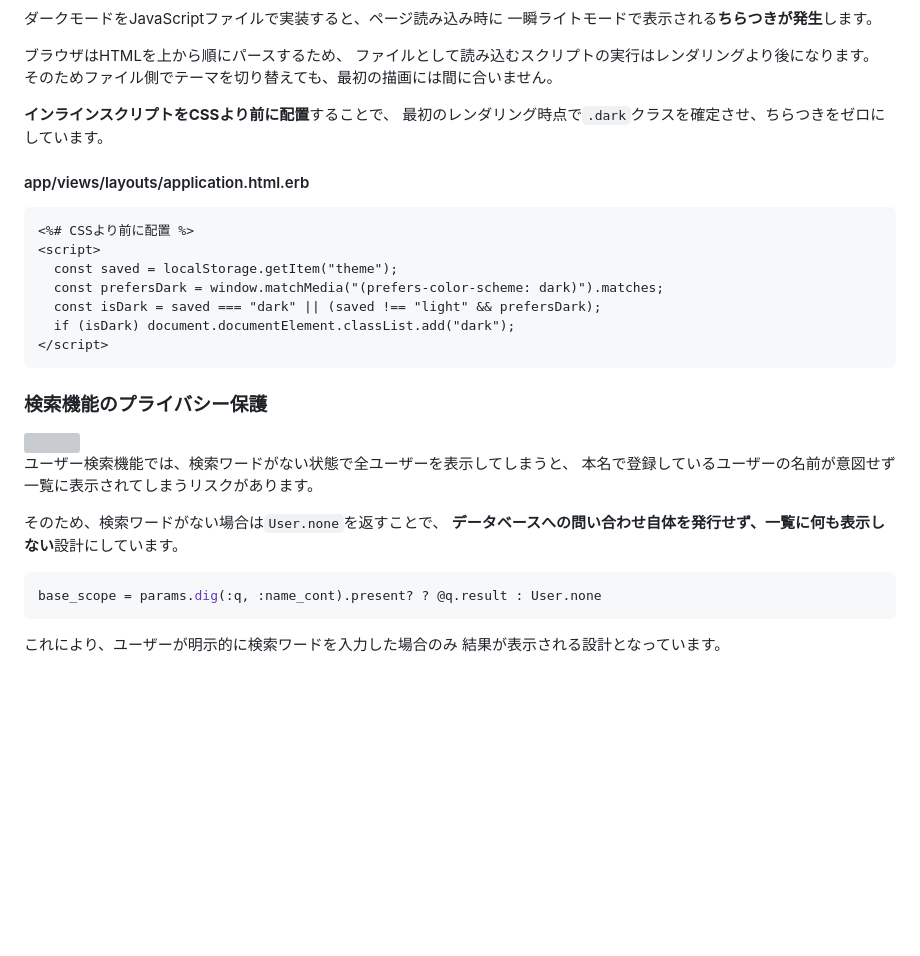
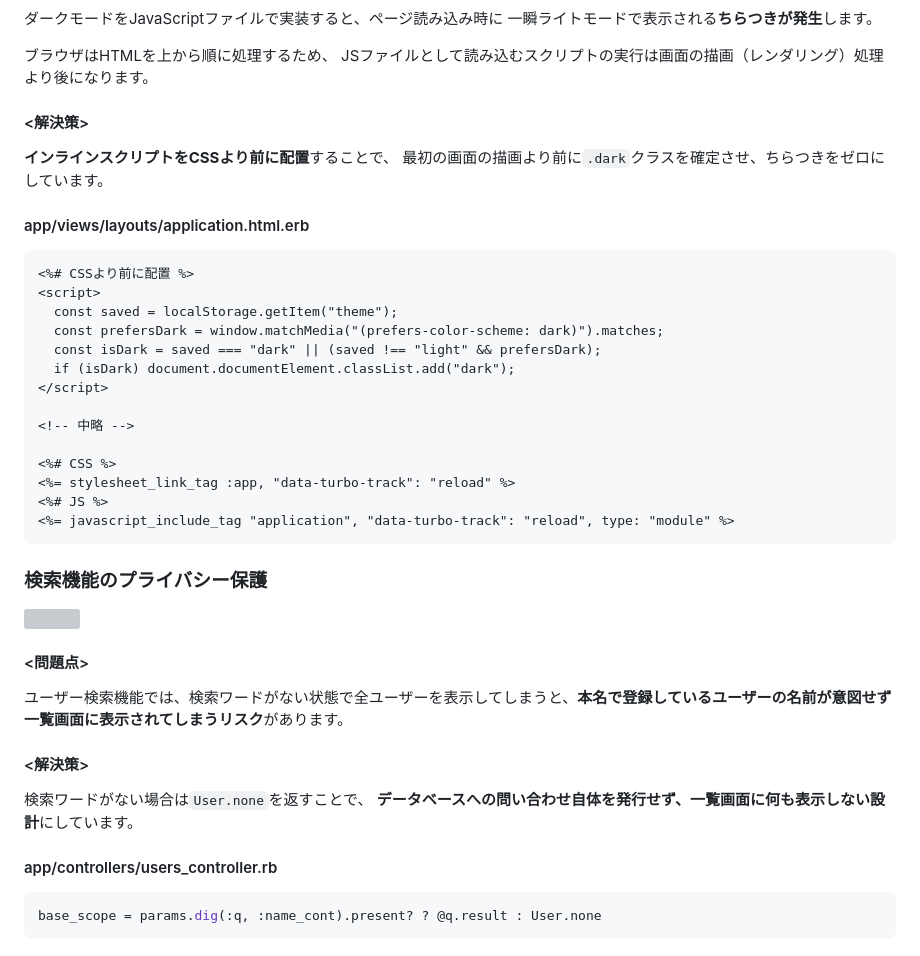
Before and after one commit to Yu-ki-772/Game_Management, a Markdown page: README.md, the part around one of its changes. Rendered like a GitHub page; blank space fills up the shorter version; grey boxes are pictures that could not be loaded.

````diff
--- a/README.md
+++ b/README.md
@@ -144,14 +183,13 @@ pg_searchやkaminariは更新が滞っている。また、pg_searchは今回の
 ダークモードをJavaScriptファイルで実装すると、ページ読み込み時に
 一瞬ライトモードで表示される**ちらつきが発生**します。
 
-ブラウザはHTMLを上から順にパースするため、
-ファイルとして読み込むスクリプトの実行はレンダリングより後になります。
-そのためファイル側でテーマを切り替えても、最初の描画には間に合いません。
-
+ブラウザはHTMLを上から順に処理するため、
+JSファイルとして読み込むスクリプトの実行は画面の描画（レンダリング）処理より後になります。
+#### <解決策>
 **インラインスクリプトをCSSより前に配置**することで、
-最初のレンダリング時点で`.dark`クラスを確定させ、ちらつきをゼロにしています。
+最初の画面の描画より前に`.dark`クラスを確定させ、ちらつきをゼロにしています。
 #### app/views/layouts/application.html.erb
-```html
+```erb
 <%# CSSより前に配置 %>
 <script>
   const saved = localStorage.getItem("theme");
@@ -159,19 +197,24 @@ pg_searchやkaminariは更新が滞っている。また、pg_searchは今回の
   const isDark = saved === "dark" || (saved !== "light" && prefersDark);
   if (isDark) document.documentElement.classList.add("dark");
 </script>
+
+<!-- 中略 -->
+
+<%# CSS %>
+<%= stylesheet_link_tag :app, "data-turbo-track": "reload" %>
+<%# JS %>
+<%= javascript_include_tag "application", "data-turbo-track": "reload", type: "module" %>
 ```
 ### 検索機能のプライバシー保護
 <img width="600" src="https://github.com/user-attachments/assets/7f49f6ee-fba8-419b-ab9a-eebc3e87806d" />
 
-ユーザー検索機能では、検索ワードがない状態で全ユーザーを表示してしまうと、
-本名で登録しているユーザーの名前が意図せず一覧に表示されてしまうリスクがあります。
+#### <問題点>
+ユーザー検索機能では、検索ワードがない状態で全ユーザーを表示してしまうと、**本名で登録しているユーザーの名前が意図せず一覧画面に表示されてしまうリスク**があります。
 
-そのため、検索ワードがない場合は`User.none`を返すことで、
-**データベースへの問い合わせ自体を発行せず、一覧に何も表示しない**設計にしています。
-
+#### <解決策>
+検索ワードがない場合は`User.none`を返すことで、
+**データベースへの問い合わせ自体を発行せず、一覧画面に何も表示しない設計**にしています。
+#### app/controllers/users_controller.rb
 ```ruby
 base_scope = params.dig(:q, :name_cont).present? ? @q.result : User.none
 ```
-
-これにより、ユーザーが明示的に検索ワードを入力した場合のみ
-結果が表示される設計となっています。
````
Also changed, not shown: other parts of README.md (+92 -53 lines).
